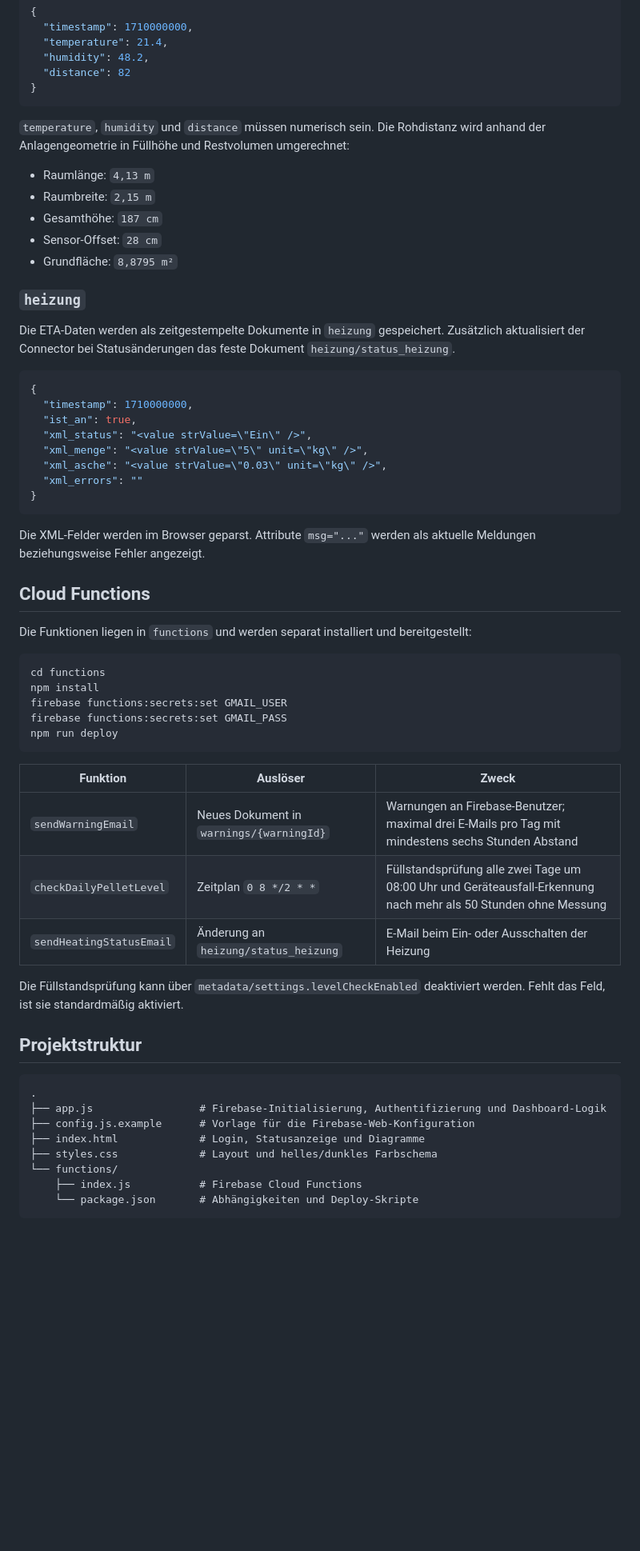
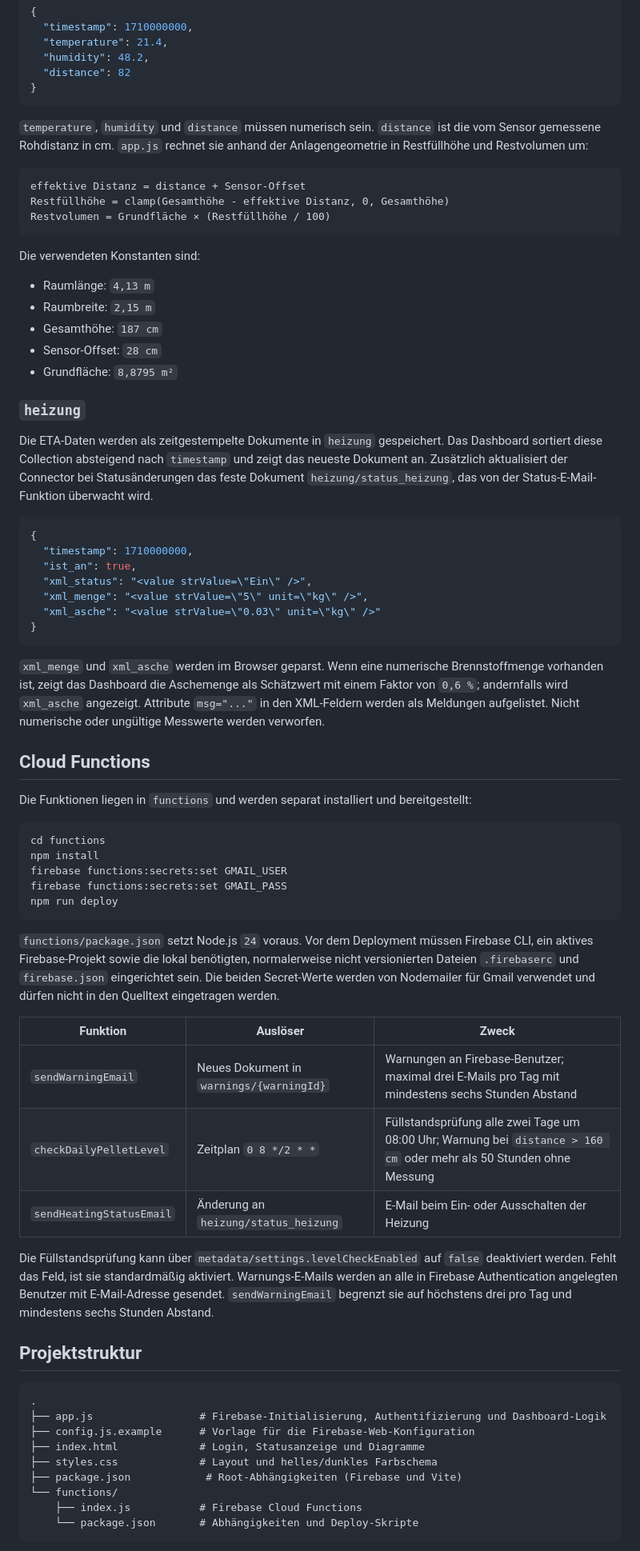
Before and after one commit to tpmst/pellet-heizung-frontend, a Markdown page: README.md, the part around one of its changes. Shown at 80% size. Drawn GitHub-style; blank space fills up the shorter version.

Commit message:
docs: align README with current implementation
Co-authored-by: Copilot App <223556219+Copilot@users.noreply.github.com>

````diff
--- a/README.md
+++ b/README.md
@@ -145,8 +164,17 @@ Millisekunden) sein.
 }
 ```
 
-`temperature`, `humidity` und `distance` müssen numerisch sein. Die Rohdistanz
-wird anhand der Anlagengeometrie in Füllhöhe und Restvolumen umgerechnet:
+`temperature`, `humidity` und `distance` müssen numerisch sein. `distance` ist
+die vom Sensor gemessene Rohdistanz in cm. `app.js` rechnet sie anhand der
+Anlagengeometrie in Restfüllhöhe und Restvolumen um:
+
+```text
+effektive Distanz = distance + Sensor-Offset
+Restfüllhöhe = clamp(Gesamthöhe - effektive Distanz, 0, Gesamthöhe)
+Restvolumen = Grundfläche × (Restfüllhöhe / 100)
+```
+
+Die verwendeten Konstanten sind:
 
 - Raumlänge: `4,13 m`
 - Raumbreite: `2,15 m`
@@ -157,8 +185,10 @@ wird anhand der Anlagengeometrie in Füllhöhe und Restvolumen umgerechnet:
 ### `heizung`
 
 Die ETA-Daten werden als zeitgestempelte Dokumente in `heizung` gespeichert.
-Zusätzlich aktualisiert der Connector bei Statusänderungen das feste Dokument
-`heizung/status_heizung`.
+Das Dashboard sortiert diese Collection absteigend nach `timestamp` und zeigt
+das neueste Dokument an. Zusätzlich aktualisiert der Connector bei
+Statusänderungen das feste Dokument `heizung/status_heizung`, das von der
+Status-E-Mail-Funktion überwacht wird.
 
 ```json
 {
@@ -166,13 +196,15 @@ Zusätzlich aktualisiert der Connector bei Statusänderungen das feste Dokument
   "ist_an": true,
   "xml_status": "<value strValue=\"Ein\" />",
   "xml_menge": "<value strValue=\"5\" unit=\"kg\" />",
-  "xml_asche": "<value strValue=\"0.03\" unit=\"kg\" />",
-  "xml_errors": ""
+  "xml_asche": "<value strValue=\"0.03\" unit=\"kg\" />"
 }
 ```
 
-Die XML-Felder werden im Browser geparst. Attribute `msg="..."` werden als
-aktuelle Meldungen beziehungsweise Fehler angezeigt.
+`xml_menge` und `xml_asche` werden im Browser geparst. Wenn eine numerische
+Brennstoffmenge vorhanden ist, zeigt das Dashboard die Aschemenge als
+Schätzwert mit einem Faktor von `0,6 %`; andernfalls wird `xml_asche`
+angezeigt. Attribute `msg="..."` in den XML-Feldern werden als Meldungen
+aufgelistet. Nicht numerische oder ungültige Messwerte werden verworfen.
 
 ## Cloud Functions
 
@@ -187,14 +219,23 @@ firebase functions:secrets:set GMAIL_PASS
 npm run deploy
 ```
 
+`functions/package.json` setzt Node.js `24` voraus. Vor dem Deployment müssen
+Firebase CLI, ein aktives Firebase-Projekt sowie die lokal benötigten,
+normalerweise nicht versionierten Dateien `.firebaserc` und `firebase.json`
+eingerichtet sein. Die beiden Secret-Werte werden von Nodemailer für Gmail
+verwendet und dürfen nicht in den Quelltext eingetragen werden.
+
 | Funktion | Auslöser | Zweck |
 | --- | --- | --- |
 | `sendWarningEmail` | Neues Dokument in `warnings/{warningId}` | Warnungen an Firebase-Benutzer; maximal drei E-Mails pro Tag mit mindestens sechs Stunden Abstand |
-| `checkDailyPelletLevel` | Zeitplan `0 8 */2 * *` | Füllstandsprüfung alle zwei Tage um 08:00 Uhr und Geräteausfall-Erkennung nach mehr als 50 Stunden ohne Messung |
+| `checkDailyPelletLevel` | Zeitplan `0 8 */2 * *` | Füllstandsprüfung alle zwei Tage um 08:00 Uhr; Warnung bei `distance > 160 cm` oder mehr als 50 Stunden ohne Messung |
 | `sendHeatingStatusEmail` | Änderung an `heizung/status_heizung` | E-Mail beim Ein- oder Ausschalten der Heizung |
 
-Die Füllstandsprüfung kann über `metadata/settings.levelCheckEnabled`
-deaktiviert werden. Fehlt das Feld, ist sie standardmäßig aktiviert.
+Die Füllstandsprüfung kann über `metadata/settings.levelCheckEnabled` auf
+`false` deaktiviert werden. Fehlt das Feld, ist sie standardmäßig aktiviert.
+Warnungs-E-Mails werden an alle in Firebase Authentication angelegten
+Benutzer mit E-Mail-Adresse gesendet. `sendWarningEmail` begrenzt sie auf
+höchstens drei pro Tag und mindestens sechs Stunden Abstand.
 
 ## Projektstruktur
 
@@ -204,6 +245,7 @@ deaktiviert werden. Fehlt das Feld, ist sie standardmäßig aktiviert.
 ├── config.js.example      # Vorlage für die Firebase-Web-Konfiguration
 ├── index.html             # Login, Statusanzeige und Diagramme
 ├── styles.css             # Layout und helles/dunkles Farbschema
+├── package.json            # Root-Abhängigkeiten (Firebase und Vite)
 └── functions/
     ├── index.js           # Firebase Cloud Functions
     └── package.json       # Abhängigkeiten und Deploy-Skripte
````
Also changed, not shown: other parts of README.md (+26 -5 lines).
